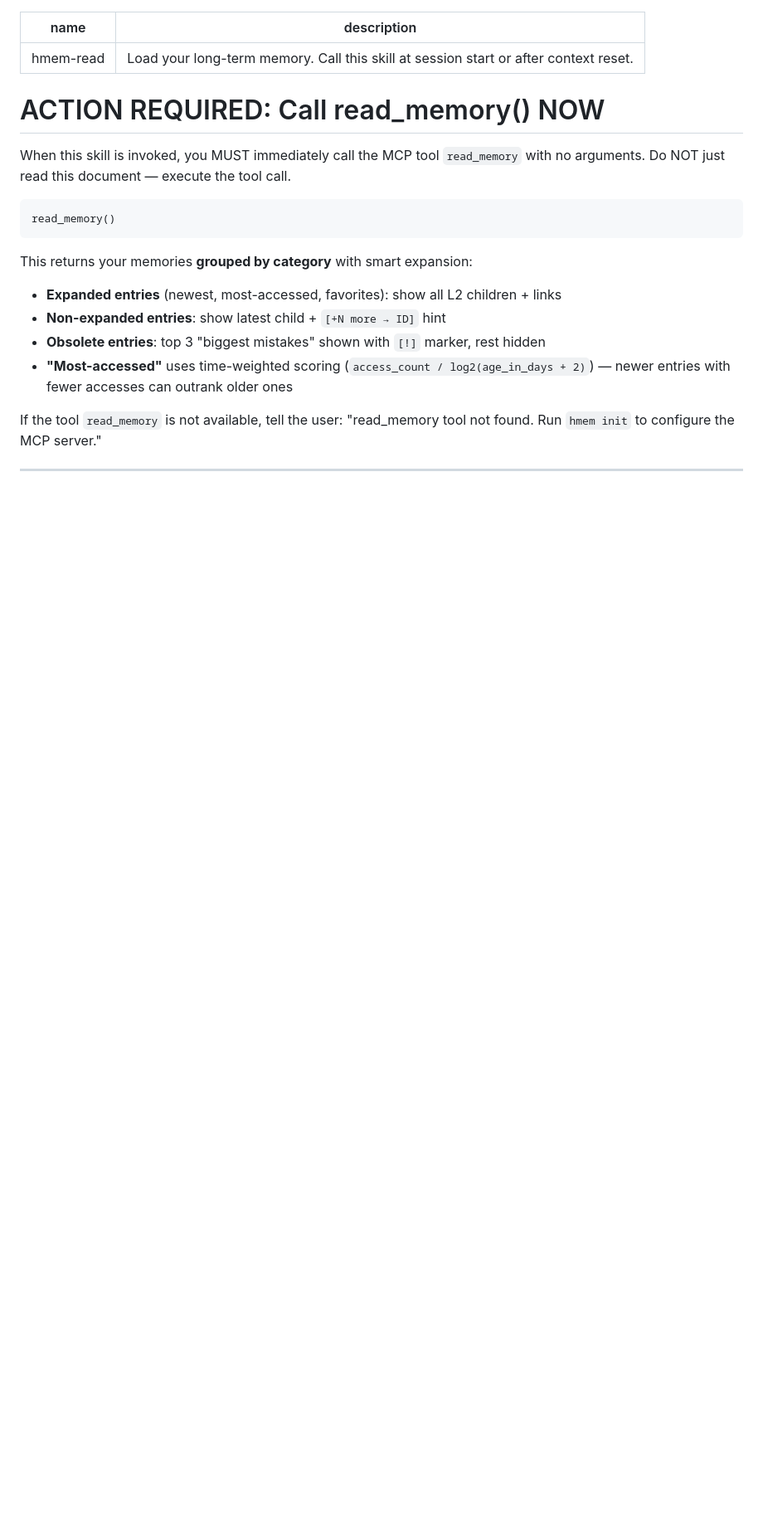
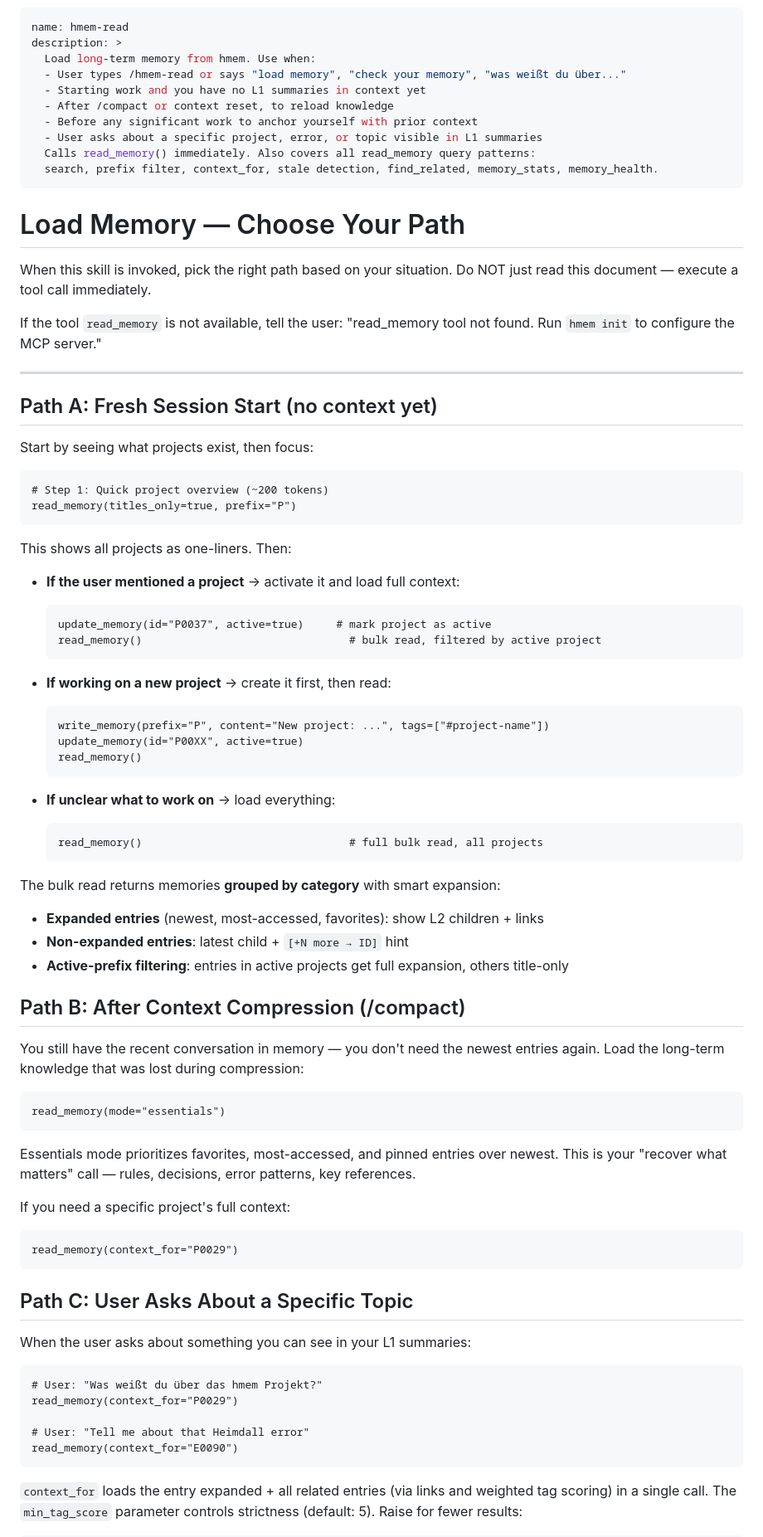
Before and after one commit to Bumblebiber/hmem, a Markdown page: skills/hmem-read/SKILL.md, the part around one of its changes. Shown at 83% size. GitHub-like rendering; blank space fills up the shorter version.

Commit message:
feat: hmem-read skill with 3 session-start paths (fresh/compact/topic)
Path A: Fresh start → project overview first, then activate + bulk read
Path B: After /compact → essentials mode (long-term knowledge, not newest)
Path C: Topic query → context_for with weighted tag scoring

Also: cleanup section simplified, update_many mentioned, anti-patterns updated

Co-Authored-By: Claude Opus 4.6 <noreply@anthropic.com>

````diff
--- a/skills/hmem-read/SKILL.md
+++ b/skills/hmem-read/SKILL.md
@@ -1,25 +1,89 @@
 ---
 name: hmem-read
-description: Load your long-term memory. Call this skill at session start or after context reset.
+description: >
+  Load long-term memory from hmem. Use when:
+  - User types /hmem-read or says "load memory", "check your memory", "was weißt du über..."
+  - Starting work and you have no L1 summaries in context yet
+  - After /compact or context reset, to reload knowledge
+  - Before any significant work to anchor yourself with prior context
+  - User asks about a specific project, error, or topic visible in L1 summaries
+  Calls read_memory() immediately. Also covers all read_memory query patterns:
+  search, prefix filter, context_for, stale detection, find_related, memory_stats, memory_health.
 ---
 
-# ACTION REQUIRED: Call read_memory() NOW
+# Load Memory — Choose Your Path
 
-When this skill is invoked, you MUST immediately call the MCP tool `read_memory` with no arguments.
-Do NOT just read this document — execute the tool call.
-
-```
-read_memory()
-```
-
-This returns your memories **grouped by category** with smart expansion:
-- **Expanded entries** (newest, most-accessed, favorites): show all L2 children + links
-- **Non-expanded entries**: show latest child + `[+N more → ID]` hint
-- **Obsolete entries**: top 3 "biggest mistakes" shown with `[!]` marker, rest hidden
-- **"Most-accessed"** uses time-weighted scoring (`access_count / log2(age_in_days + 2)`) — newer entries with fewer accesses can outrank older ones
+When this skill is invoked, pick the right path based on your situation.
+Do NOT just read this document — execute a tool call immediately.
 
 If the tool `read_memory` is not available, tell the user:
 "read_memory tool not found. Run `hmem init` to configure the MCP server."
 
 ---
 
+## Path A: Fresh Session Start (no context yet)
+
+Start by seeing what projects exist, then focus:
+
+```
+# Step 1: Quick project overview (~200 tokens)
+read_memory(titles_only=true, prefix="P")
+```
+
+This shows all projects as one-liners. Then:
+
+- **If the user mentioned a project** → activate it and load full context:
+  ```
+  update_memory(id="P0037", active=true)     # mark project as active
+  read_memory()                                # bulk read, filtered by active project
+  ```
+
+- **If working on a new project** → create it first, then read:
+  ```
+  write_memory(prefix="P", content="New project: ...", tags=["#project-name"])
+  update_memory(id="P00XX", active=true)
+  read_memory()
+  ```
+
+- **If unclear what to work on** → load everything:
+  ```
+  read_memory()                                # full bulk read, all projects
+  ```
+
+The bulk read returns memories **grouped by category** with smart expansion:
+- **Expanded entries** (newest, most-accessed, favorites): show L2 children + links
+- **Non-expanded entries**: latest child + `[+N more → ID]` hint
+- **Active-prefix filtering**: entries in active projects get full expansion, others title-only
+
+## Path B: After Context Compression (/compact)
+
+You still have the recent conversation in memory — you don't need the newest entries again.
+Load the long-term knowledge that was lost during compression:
+
+```
+read_memory(mode="essentials")
+```
+
+Essentials mode prioritizes favorites, most-accessed, and pinned entries over newest.
+This is your "recover what matters" call — rules, decisions, error patterns, key references.
+
+If you need a specific project's full context:
+```
+read_memory(context_for="P0029")
+```
+
+## Path C: User Asks About a Specific Topic
+
+When the user asks about something you can see in your L1 summaries:
+
+```
+# User: "Was weißt du über das hmem Projekt?"
+read_memory(context_for="P0029")
+
+# User: "Tell me about that Heimdall error"
+read_memory(context_for="E0090")
+```
+
+`context_for` loads the entry expanded + all related entries (via links and weighted tag scoring)
+in a single call. The `min_tag_score` parameter controls strictness (default: 5). Raise for fewer results:
+
````
Also changed, not shown: other parts of skills/hmem-read/SKILL.md (+19 -21 lines).
